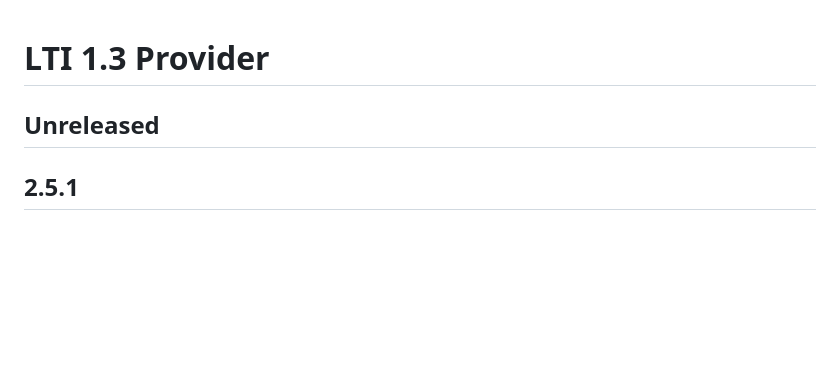
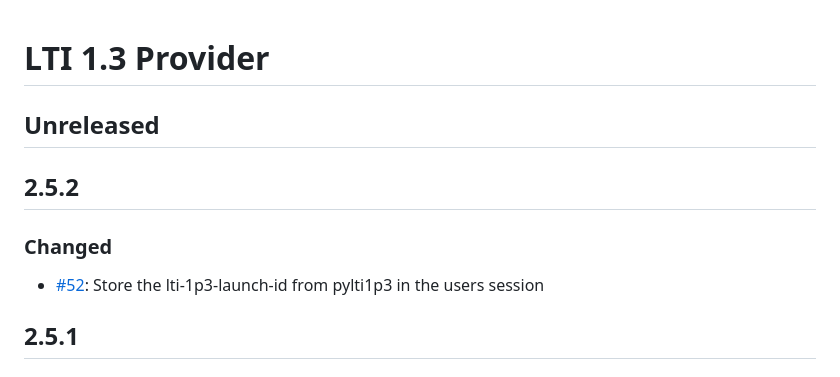
Before and after one commit to iblai/ibl-edx-lti-1p3-provider-app, a Markdown page: CHANGELOG.md, the part around the change. Rendered like a GitHub page; blank space fills up the shorter version.

Commit message:
docs: Add ChangeLog entry

```diff
--- a/CHANGELOG.md
+++ b/CHANGELOG.md
@@ -1,6 +1,10 @@
 # LTI 1.3 Provider
 
 ## Unreleased
+## 2.5.2
+### Changed
+- [#52](https://github.com/iblai/ibl-edx-lti-1p3-provider-app/issues/52): Store the lti-1p3-launch-id from pylti1p3 in the users session
+
 ## 2.5.1
 ### Changed
 - [#50](https://github.com/iblai/ibl-edx-lti-1p3-provider-app/issues/50): Remove the lti data claim during deep linking if not originally sent
```
